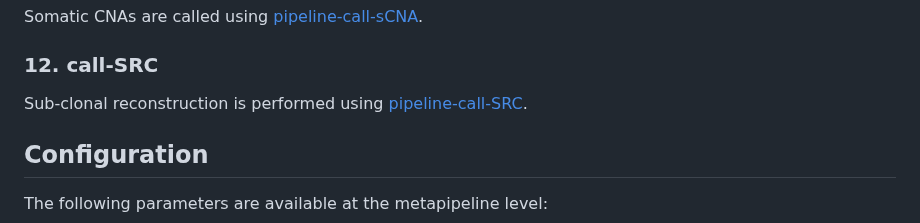
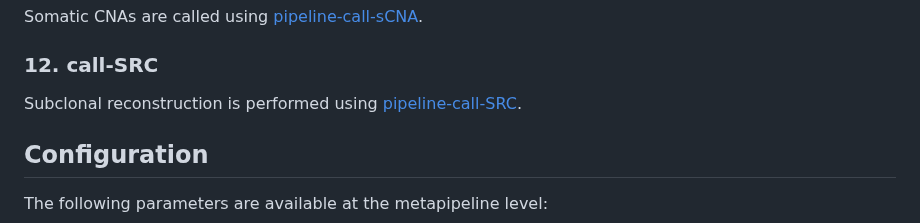
Before and after one commit to uclahs-cds/metapipeline-DNA, a Markdown page: README.md, the part around the change. GitHub-like rendering.

Commit message:
Remove hyphen

```diff
--- a/README.md
+++ b/README.md
@@ -119,7 +119,7 @@ Somatic CNAs are called using [pipeline-call-sCNA](https://uclahs-cds.github.io/
 
 ### 12. call-SRC
 
-Sub-clonal reconstruction is performed using [pipeline-call-SRC](https://uclahs-cds.github.io/pipeline-call-SRC/).
+Subclonal reconstruction is performed using [pipeline-call-SRC](https://uclahs-cds.github.io/pipeline-call-SRC/).
 
 ## Configuration
 
```
